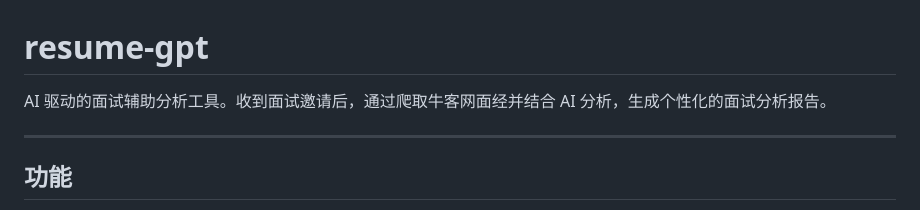
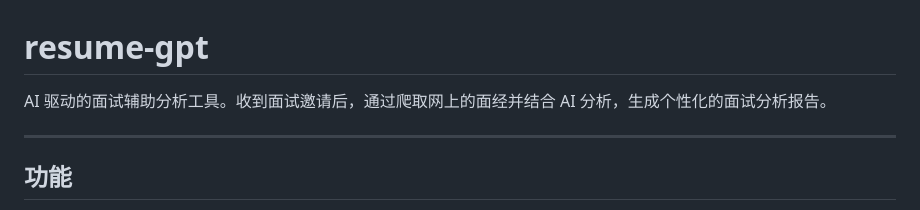
Before and after one commit to AxelWT/resume-gpt, a Markdown page: README.md, the part around the change. Rendered like a GitHub page.

Commit message:
chore: modify README.md

```diff
--- a/README.md
+++ b/README.md
@@ -1,6 +1,6 @@
 # resume-gpt
 
-AI 驱动的面试辅助分析工具。收到面试邀请后，通过爬取牛客网面经并结合 AI 分析，生成个性化的面试分析报告。
+AI 驱动的面试辅助分析工具。收到面试邀请后，通过爬取网上的面经并结合 AI 分析，生成个性化的面试分析报告。
 
 ---
 
```
